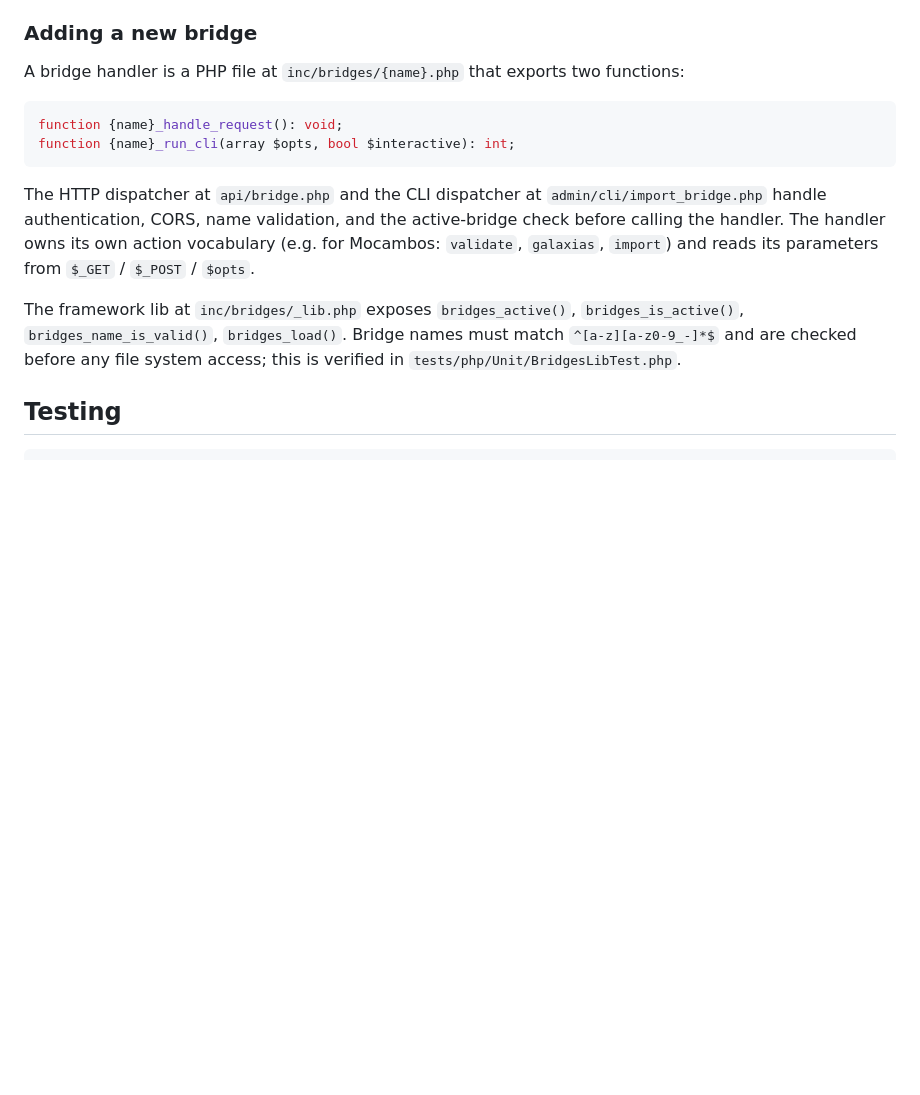
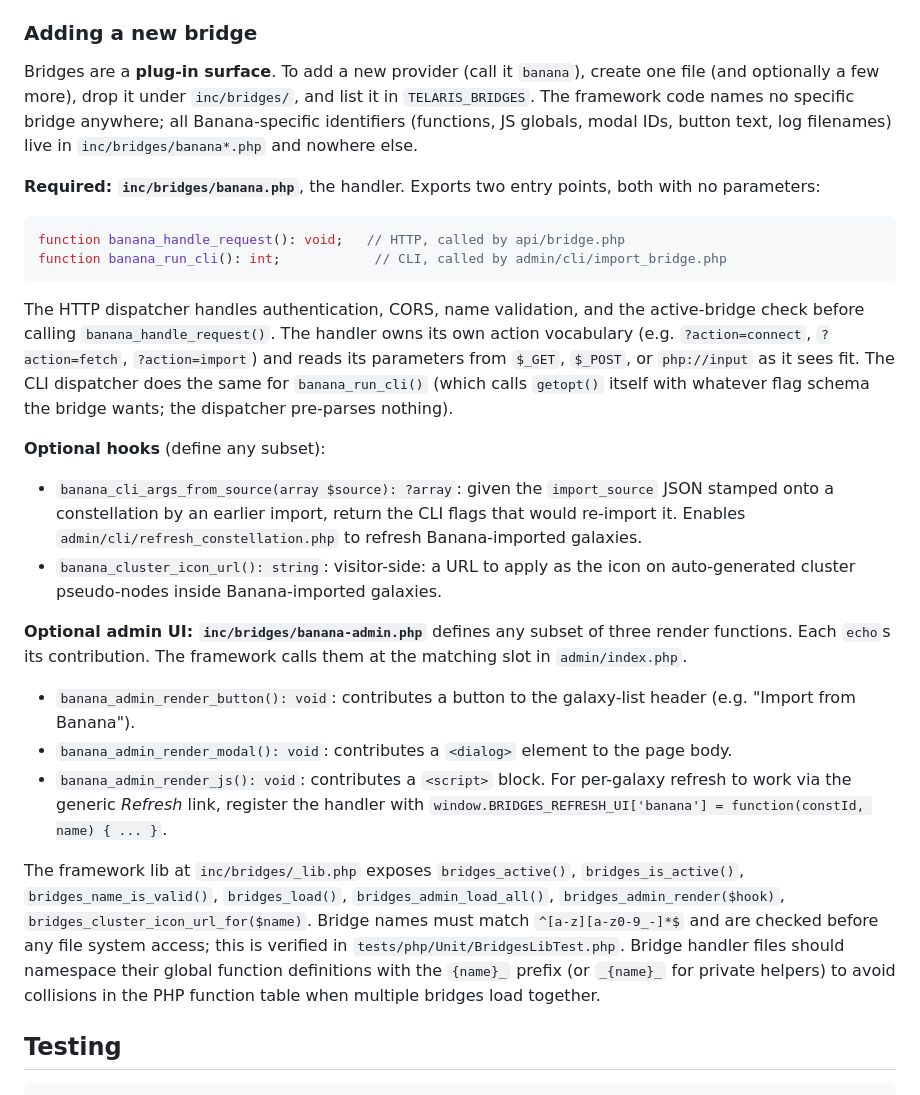
Before and after one commit to theagitist/telaris, a Markdown page: README.md, the part around the change. Rendered like a GitHub page; blank space fills up the shorter version.

````diff
--- a/README.md
+++ b/README.md
@@ -173,16 +173,29 @@ Re-imports are incremental by default: nodes are matched on `import_slug`, and o
 
 ### Adding a new bridge
 
-A bridge handler is a PHP file at `inc/bridges/{name}.php` that exports two functions:
+Bridges are a **plug-in surface**. To add a new provider (call it `banana`), create one file (and optionally a few more), drop it under `inc/bridges/`, and list it in `TELARIS_BRIDGES`. The framework code names no specific bridge anywhere; all Banana-specific identifiers (functions, JS globals, modal IDs, button text, log filenames) live in `inc/bridges/banana*.php` and nowhere else.
+
+**Required: `inc/bridges/banana.php`**, the handler. Exports two entry points, both with no parameters:
 
 ```php
-function {name}_handle_request(): void;
-function {name}_run_cli(array $opts, bool $interactive): int;
+function banana_handle_request(): void;   // HTTP, called by api/bridge.php
+function banana_run_cli(): int;            // CLI, called by admin/cli/import_bridge.php
 ```
 
-The HTTP dispatcher at `api/bridge.php` and the CLI dispatcher at `admin/cli/import_bridge.php` handle authentication, CORS, name validation, and the active-bridge check before calling the handler. The handler owns its own action vocabulary (e.g. for Mocambos: `validate`, `galaxias`, `import`) and reads its parameters from `$_GET` / `$_POST` / `$opts`.
+The HTTP dispatcher handles authentication, CORS, name validation, and the active-bridge check before calling `banana_handle_request()`. The handler owns its own action vocabulary (e.g. `?action=connect`, `?action=fetch`, `?action=import`) and reads its parameters from `$_GET`, `$_POST`, or `php://input` as it sees fit. The CLI dispatcher does the same for `banana_run_cli()` (which calls `getopt()` itself with whatever flag schema the bridge wants; the dispatcher pre-parses nothing).
 
-The framework lib at `inc/bridges/_lib.php` exposes `bridges_active()`, `bridges_is_active()`, `bridges_name_is_valid()`, `bridges_load()`. Bridge names must match `^[a-z][a-z0-9_-]*$` and are checked before any file system access; this is verified in `tests/php/Unit/BridgesLibTest.php`.
+**Optional hooks** (define any subset):
+
+- `banana_cli_args_from_source(array $source): ?array`: given the `import_source` JSON stamped onto a constellation by an earlier import, return the CLI flags that would re-import it. Enables `admin/cli/refresh_constellation.php` to refresh Banana-imported galaxies.
+- `banana_cluster_icon_url(): string`: visitor-side: a URL to apply as the icon on auto-generated cluster pseudo-nodes inside Banana-imported galaxies.
+
+**Optional admin UI: `inc/bridges/banana-admin.php`** defines any subset of three render functions. Each `echo`s its contribution. The framework calls them at the matching slot in `admin/index.php`.
+
+- `banana_admin_render_button(): void`: contributes a button to the galaxy-list header (e.g. "Import from Banana").
+- `banana_admin_render_modal(): void`: contributes a `<dialog>` element to the page body.
+- `banana_admin_render_js(): void`: contributes a `<script>` block. For per-galaxy refresh to work via the generic *Refresh* link, register the handler with `window.BRIDGES_REFRESH_UI['banana'] = function(constId, name) { ... }`.
+
+The framework lib at `inc/bridges/_lib.php` exposes `bridges_active()`, `bridges_is_active()`, `bridges_name_is_valid()`, `bridges_load()`, `bridges_admin_load_all()`, `bridges_admin_render($hook)`, `bridges_cluster_icon_url_for($name)`. Bridge names must match `^[a-z][a-z0-9_-]*$` and are checked before any file system access; this is verified in `tests/php/Unit/BridgesLibTest.php`. Bridge handler files should namespace their global function definitions with the `{name}_` prefix (or `_{name}_` for private helpers) to avoid collisions in the PHP function table when multiple bridges load together.
 
 ## Testing
 
````
Also changed, not shown: CLAUDE.md (+23 -9 lines).
